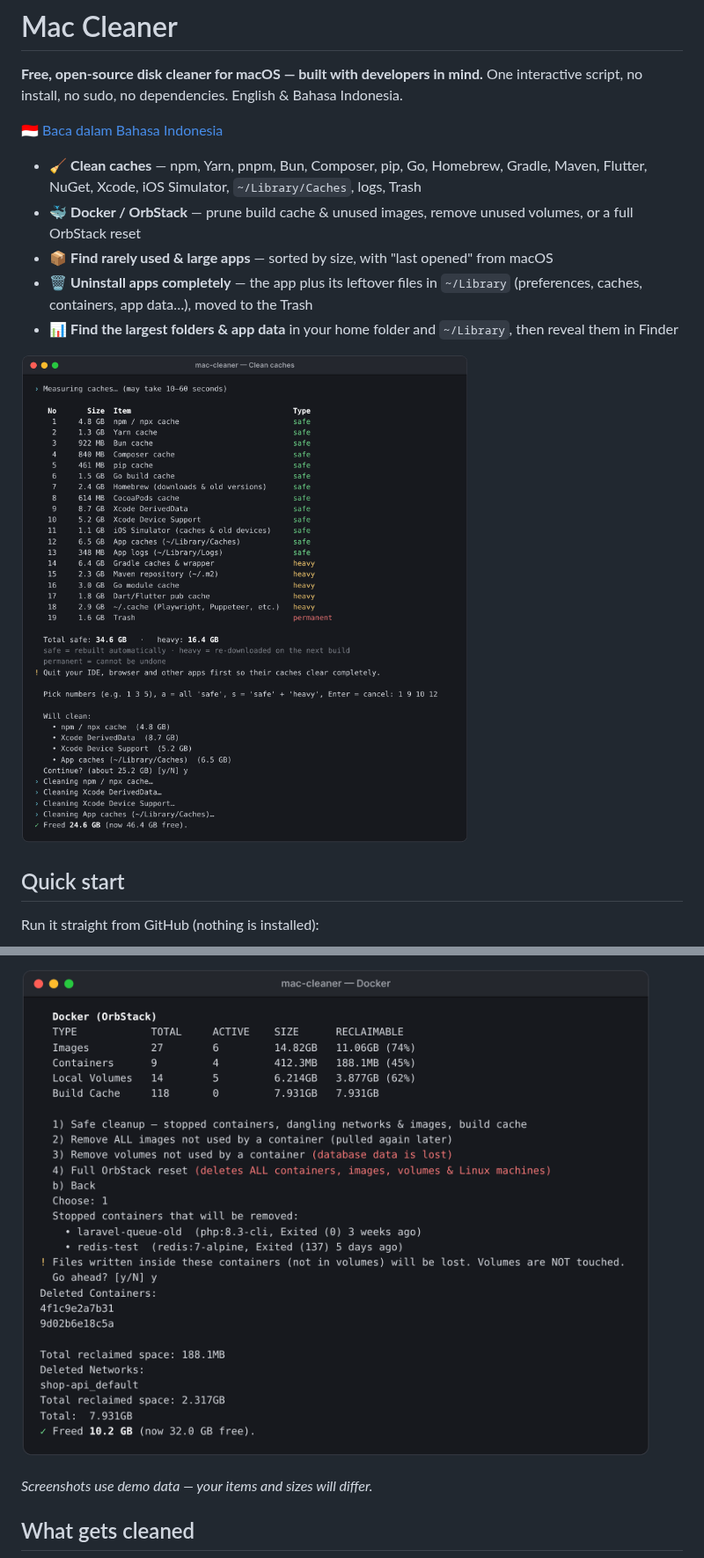
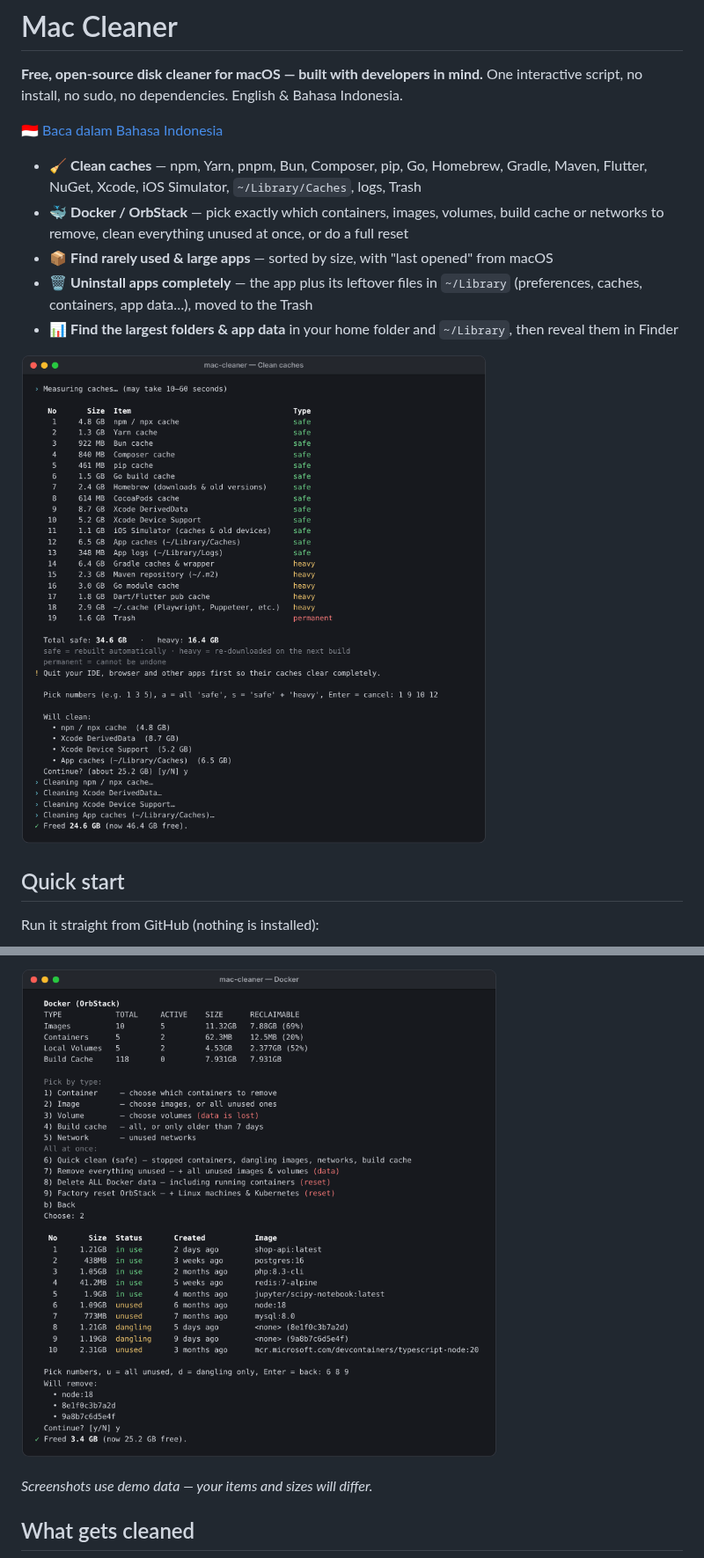
Before and after one commit to ahmadrio/mac-cleaner, a Markdown page: README.md, 2 parts joined by grey strips. Shown at 88% size. GitHub-like rendering; pictures changed too: screenshots/caches.png, screenshots/docker.png.

```diff
--- a/README.md
+++ b/README.md
@@ -6,7 +6,7 @@ One interactive script, no install, no sudo, no dependencies. English & Bahasa I
 🇮🇩 [Baca dalam Bahasa Indonesia](#bahasa-indonesia)
 
 - 🧹 **Clean caches** — npm, Yarn, pnpm, Bun, Composer, pip, Go, Homebrew, Gradle, Maven, Flutter, NuGet, Xcode, iOS Simulator, `~/Library/Caches`, logs, Trash
-- 🐳 **Docker / OrbStack** — prune build cache & unused images, remove unused volumes, or a full OrbStack reset
+- 🐳 **Docker / OrbStack** — pick exactly which containers, images, volumes, build cache or networks to remove, clean everything unused at once, or do a full reset
 - 📦 **Find rarely used & large apps** — sorted by size, with "last opened" from macOS
 - 🗑️ **Uninstall apps completely** — the app plus its leftover files in `~/Library` (preferences, caches, containers, app data…), moved to the Trash
 - 📊 **Find the largest folders & app data** in your home folder and `~/Library`, then reveal them in Finder
```
Also changed, not shown: other parts of README.md (+27 -7 lines), screenshots/apps.png, screenshots/caches-id.png, screenshots/menu.png, screenshots/uninstall.png, 1 other file.
